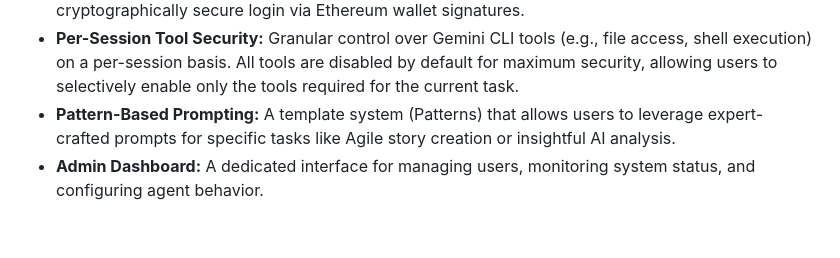
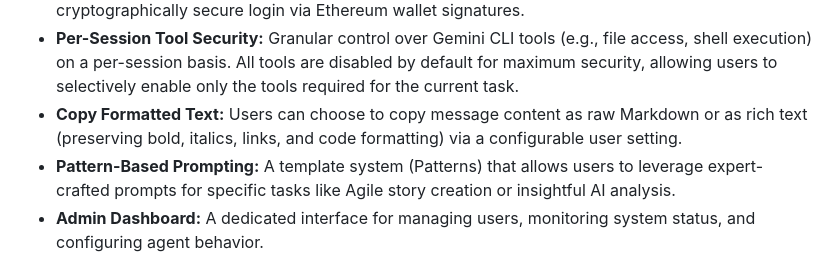
Before and after one commit to mc96107/gemini_web, a Markdown page: conductor/product.md, the part around the change. Drawn GitHub-style; blank space fills up the shorter version.

Commit message:
docs(conductor): Synchronize docs for track 'add a way to copy formatted text to clipboard'

```diff
--- a/conductor/product.md
+++ b/conductor/product.md
@@ -52,6 +52,7 @@ The Gemini Termux Agent is designed for:
 *   **Extended CLI Tools:** Support for advanced Gemini CLI tools including `cli_help` for documentation, `ask_user` for interactive clarification, `activate_skill` for capability expansion, and `codebase_investigator` for deep repository analysis.
 * **Advanced Authentication:** Support for passwordless login via Passkeys (WebAuthn) and cryptographically secure login via Ethereum wallet signatures.
 * **Per-Session Tool Security:** Granular control over Gemini CLI tools (e.g., file access, shell execution) on a per-session basis. All tools are disabled by default for maximum security, allowing users to selectively enable only the tools required for the current task.
+* **Copy Formatted Text:** Users can choose to copy message content as raw Markdown or as rich text (preserving bold, italics, links, and code formatting) via a configurable user setting.
 * **Pattern-Based Prompting:** A template system (Patterns) that allows users to leverage expert-crafted prompts for specific tasks like Agile story creation or insightful AI analysis.
 * **Admin Dashboard:** A dedicated interface for managing users, monitoring system status, and configuring agent behavior.
 * **Global Interaction Customization:** Administrators can globally customize the system instructions for both the Prompt Helper and the main chat's Interactive Mode via the Admin Dashboard, enabling fine-tuned control over the AI's persona and questioning behavior.
```
